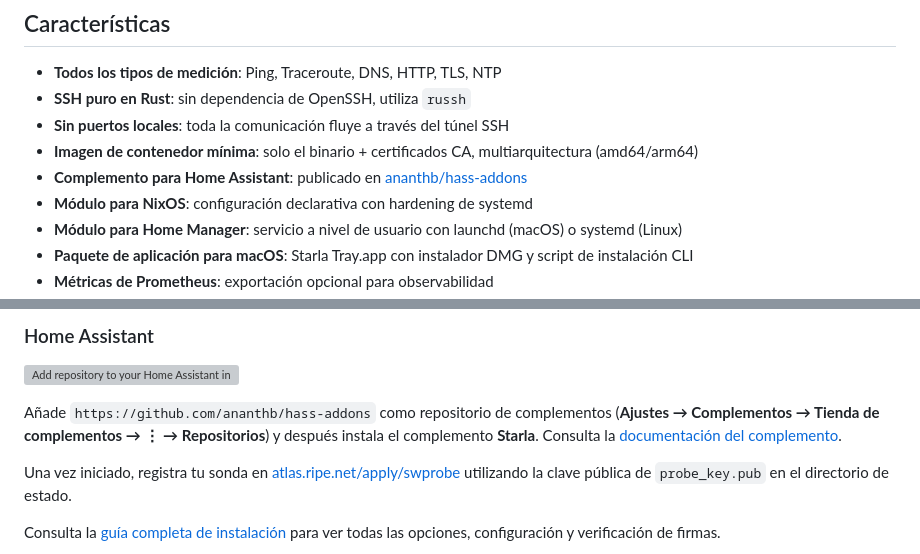
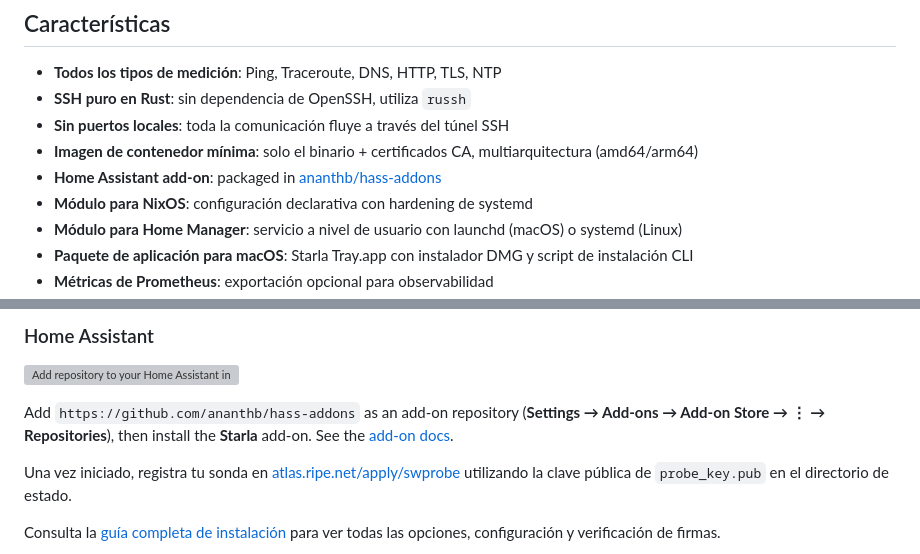
Before and after one commit to ananthb/starla, a Markdown page: README.es.md, 2 parts joined by grey strips. Drawn GitHub-style; grey boxes are pictures that could not be loaded.

Commit message:
chore(l10n): update translation files (#112)
Add-on: Cleanup translation files

Translate-URL: https://hosted.weblate.org/projects/starla/readme/
Translation: starla/readme

Co-authored-by: Hosted Weblate <hosted@weblate.org>

```diff
--- a/README.es.md
+++ b/README.es.md
@@ -26,7 +26,7 @@ status](https://hosted.weblate.org/widget/starla/svg-badge.svg)](https://hosted.
 - **Sin puertos locales**: toda la comunicación fluye a través del túnel SSH
 - **Imagen de contenedor mínima**: solo el binario + certificados CA,
   multiarquitectura (amd64/arm64)
-- **Complemento para Home Assistant**: publicado en
+- **Home Assistant add-on**: packaged in
   [ananthb/hass-addons](https://github.com/ananthb/hass-addons)
 - **Módulo para NixOS**: configuración declarativa con hardening de systemd
 - **Módulo para Home Manager**: servicio a nivel de usuario con launchd (macOS)
@@ -77,11 +77,10 @@ tar xzf starla-amd64.tar.gz && sudo ./starla/starla
 [![Add repository to your Home Assistant
 instance](https://my.home-assistant.io/badges/supervisor_add_addon_repository.svg)](https://my.home-assistant.io/redirect/supervisor_add_addon_repository/?repository_url=https%3A%2F%2Fgithub.com%2Fananthb%2Fhass-addons)
 
-Añade `https://github.com/ananthb/hass-addons` como repositorio de
-complementos (**Ajustes → Complementos → Tienda de complementos → ⋮ →
-Repositorios**) y después instala el complemento **Starla**. Consulta la
-[documentación del
-complemento](https://github.com/ananthb/hass-addons/blob/main/starla/DOCS.md).
+Add `https://github.com/ananthb/hass-addons` as an add-on repository (**Settings
+→ Add-ons → Add-on Store → ⋮ → Repositories**), then install the **Starla**
+add-on. See the [add-on
+docs](https://github.com/ananthb/hass-addons/blob/main/starla/DOCS.md).
 
 Una vez iniciado, registra tu sonda en
 [atlas.ripe.net/apply/swprobe](https://atlas.ripe.net/apply/swprobe/) utilizando
```
